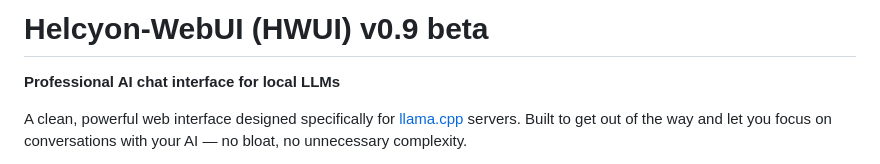
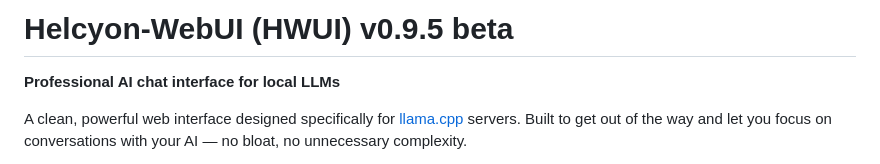
Before and after one commit to XeyonAI/Helcyon-WebUI, a Markdown page: README.md, the part around the change. Drawn GitHub-style.

Commit message:
Update README.md
Updated version number

```diff
--- a/README.md
+++ b/README.md
@@ -1,4 +1,4 @@
-# Helcyon-WebUI (HWUI) v0.9 beta
+# Helcyon-WebUI (HWUI) v0.9.5 beta
 
 **Professional AI chat interface for local LLMs**
 
```
